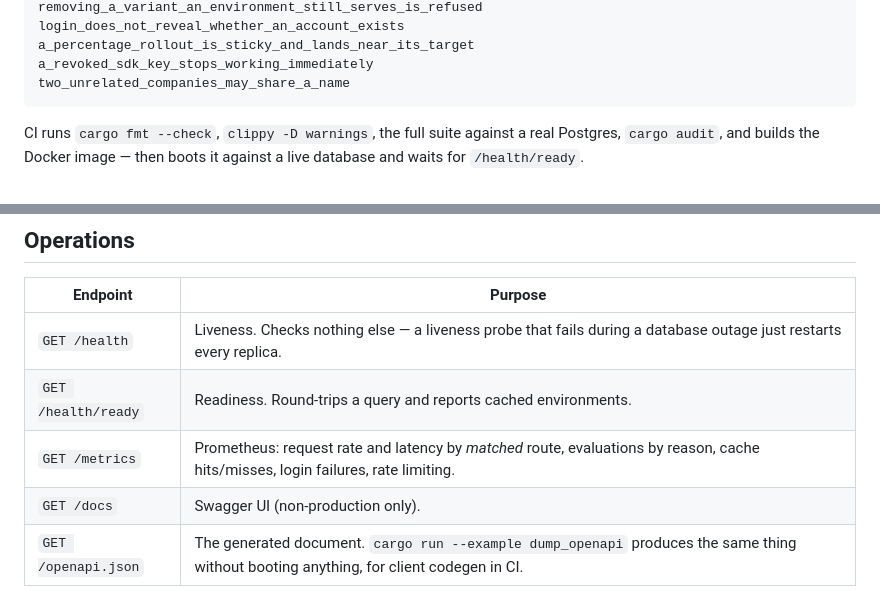
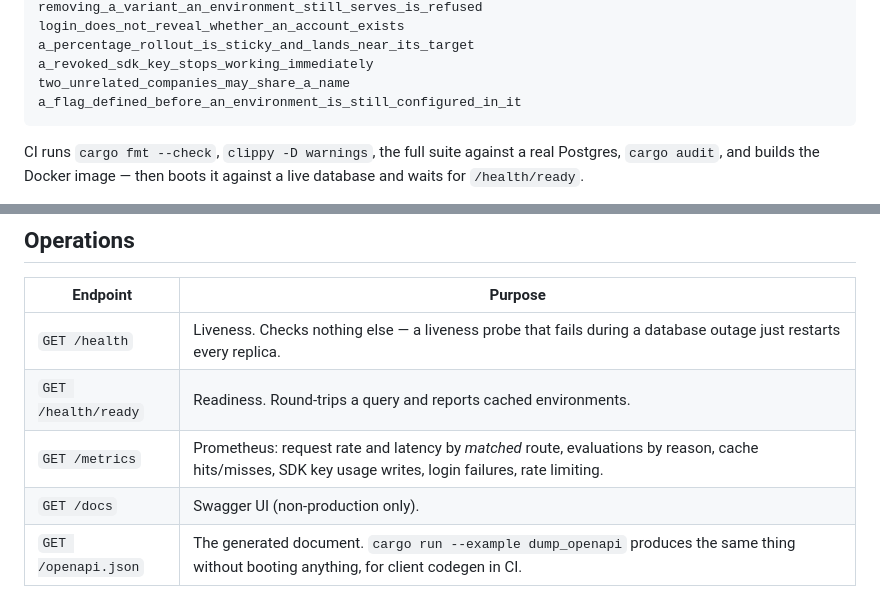
Before and after one commit to Ssebv/flagforge, a Markdown page: README.md, 2 parts joined by grey strips. GitHub-like rendering.

````diff
--- a/README.md
+++ b/README.md
@@ -549,6 +563,7 @@ login_does_not_reveal_whether_an_account_exists
 a_percentage_rollout_is_sticky_and_lands_near_its_target
 a_revoked_sdk_key_stops_working_immediately
 two_unrelated_companies_may_share_a_name
+a_flag_defined_before_an_environment_is_still_configured_in_it
 ```
 
 CI runs `cargo fmt --check`, `clippy -D warnings`, the full suite against a
@@ -567,7 +582,7 @@ the Docker build (which has no database) breaks.
 | --- | --- |
 | `GET /health` | Liveness. Checks nothing else — a liveness probe that fails during a database outage just restarts every replica. |
 | `GET /health/ready` | Readiness. Round-trips a query and reports cached environments. |
-| `GET /metrics` | Prometheus: request rate and latency by *matched* route, evaluations by reason, cache hits/misses, login failures, rate limiting. |
+| `GET /metrics` | Prometheus: request rate and latency by *matched* route, evaluations by reason, cache hits/misses, SDK key usage writes, login failures, rate limiting. |
 | `GET /docs` | Swagger UI (non-production only). |
 | `GET /openapi.json` | The generated document. `cargo run --example dump_openapi` produces the same thing without booting anything, for client codegen in CI. |
 
````
Also changed, not shown: other parts of README.md (+21 -7 lines).
